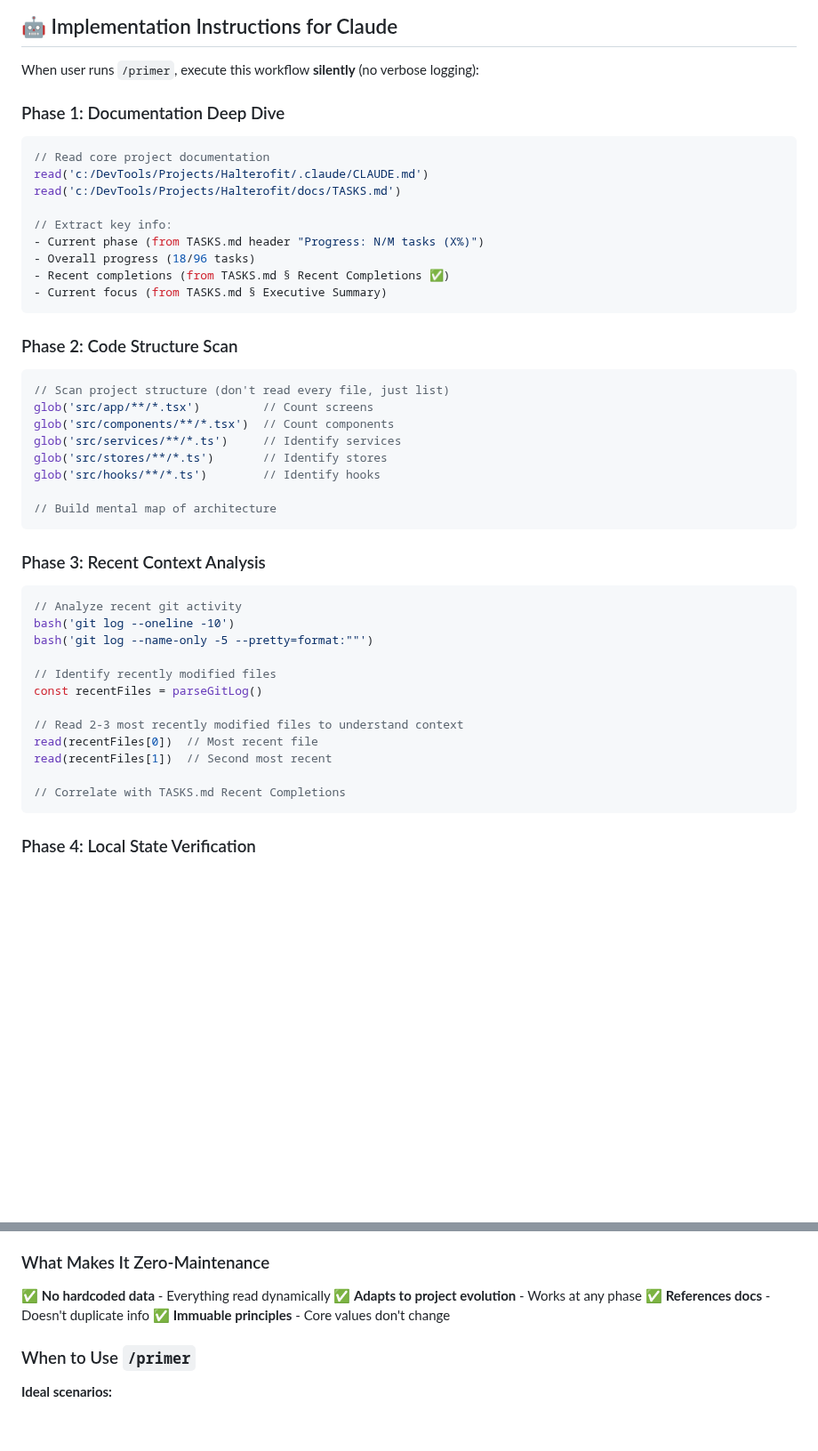
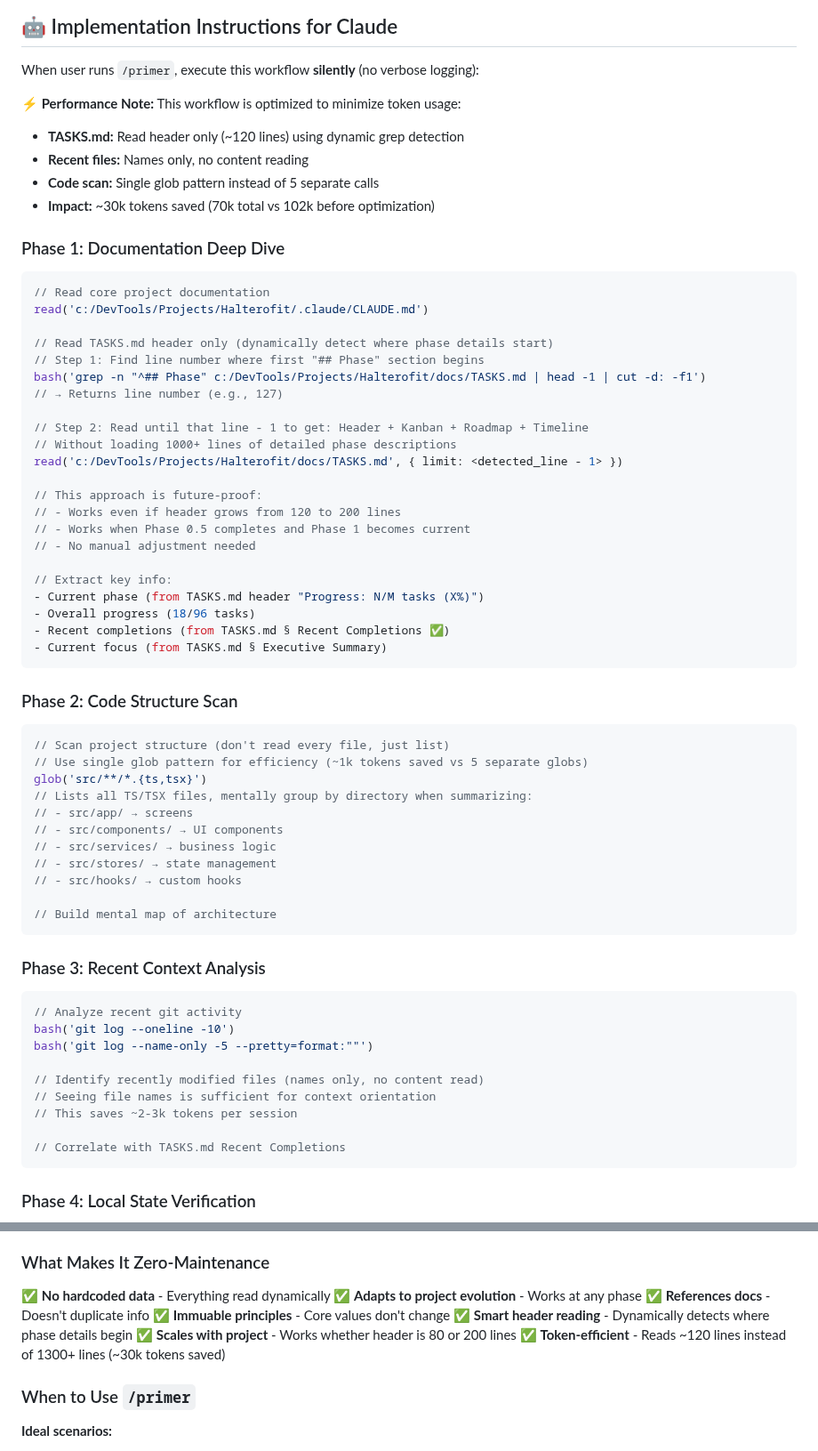
Before and after one commit to Kamaiko/Fitness-Tracker-App, a Markdown page: .claude/commands/primer.md, 2 parts joined by grey strips. Shown at 89% size. Rendered like a GitHub page; blank space fills up the shorter version.

Commit message:
refactor(claude): Optimize /primer token usage with dynamic grep approach
- Use dynamic grep to detect phase sections in TASKS.md
- Read only header (~120 lines) instead of full file (1300 lines)
- Combine 5 glob patterns into single pattern
- Skip reading recent file contents (names only)
- Impact: ~30k tokens saved (70k vs 102k before)

````diff
--- a/.claude/commands/primer.md
+++ b/.claude/commands/primer.md
@@ -216,12 +216,31 @@ Know which document to reference for what:
 
 When user runs `/primer`, execute this workflow **silently** (no verbose logging):
 
+**⚡ Performance Note:** This workflow is optimized to minimize token usage:
+- **TASKS.md:** Read header only (~120 lines) using dynamic grep detection
+- **Recent files:** Names only, no content reading
+- **Code scan:** Single glob pattern instead of 5 separate calls
+- **Impact:** ~30k tokens saved (70k total vs 102k before optimization)
+
 ### Phase 1: Documentation Deep Dive
 
 ```typescript
 // Read core project documentation
 read('c:/DevTools/Projects/Halterofit/.claude/CLAUDE.md')
-read('c:/DevTools/Projects/Halterofit/docs/TASKS.md')
+
+// Read TASKS.md header only (dynamically detect where phase details start)
+// Step 1: Find line number where first "## Phase" section begins
+bash('grep -n "^## Phase" c:/DevTools/Projects/Halterofit/docs/TASKS.md | head -1 | cut -d: -f1')
+// → Returns line number (e.g., 127)
+
+// Step 2: Read until that line - 1 to get: Header + Kanban + Roadmap + Timeline
+// Without loading 1000+ lines of detailed phase descriptions
+read('c:/DevTools/Projects/Halterofit/docs/TASKS.md', { limit: <detected_line - 1> })
+
+// This approach is future-proof:
+// - Works even if header grows from 120 to 200 lines
+// - Works when Phase 0.5 completes and Phase 1 becomes current
+// - No manual adjustment needed
 
 // Extract key info:
 - Current phase (from TASKS.md header "Progress: N/M tasks (X%)")
@@ -234,11 +253,14 @@ read('c:/DevTools/Projects/Halterofit/docs/TASKS.md')
 
 ```typescript
 // Scan project structure (don't read every file, just list)
-glob('src/app/**/*.tsx')         // Count screens
-glob('src/components/**/*.tsx')  // Count components
-glob('src/services/**/*.ts')     // Identify services
-glob('src/stores/**/*.ts')       // Identify stores
-glob('src/hooks/**/*.ts')        // Identify hooks
+// Use single glob pattern for efficiency (~1k tokens saved vs 5 separate globs)
+glob('src/**/*.{ts,tsx}')
+// Lists all TS/TSX files, mentally group by directory when summarizing:
+// - src/app/ → screens
+// - src/components/ → UI components
+// - src/services/ → business logic
+// - src/stores/ → state management
+// - src/hooks/ → custom hooks
 
 // Build mental map of architecture
 ```
@@ -250,12 +272,9 @@ glob('src/hooks/**/*.ts')        // Identify hooks
 bash('git log --oneline -10')
 bash('git log --name-only -5 --pretty=format:""')
 
-// Identify recently modified files
-const recentFiles = parseGitLog()
-
-// Read 2-3 most recently modified files to understand context
-read(recentFiles[0])  // Most recent file
-read(recentFiles[1])  // Second most recent
+// Identify recently modified files (names only, no content read)
+// Seeing file names is sufficient for context orientation
+// This saves ~2-3k tokens per session
 
 // Correlate with TASKS.md Recent Completions
 ```
@@ -313,6 +332,9 @@ Prêt pour vos instructions.
 ✅ **Adapts to project evolution** - Works at any phase
 ✅ **References docs** - Doesn't duplicate info
 ✅ **Immuable principles** - Core values don't change
+✅ **Smart header reading** - Dynamically detects where phase details begin
+✅ **Scales with project** - Works whether header is 80 or 200 lines
+✅ **Token-efficient** - Reads ~120 lines instead of 1300+ lines (~30k tokens saved)
 
 ### When to Use `/primer`
 
````
